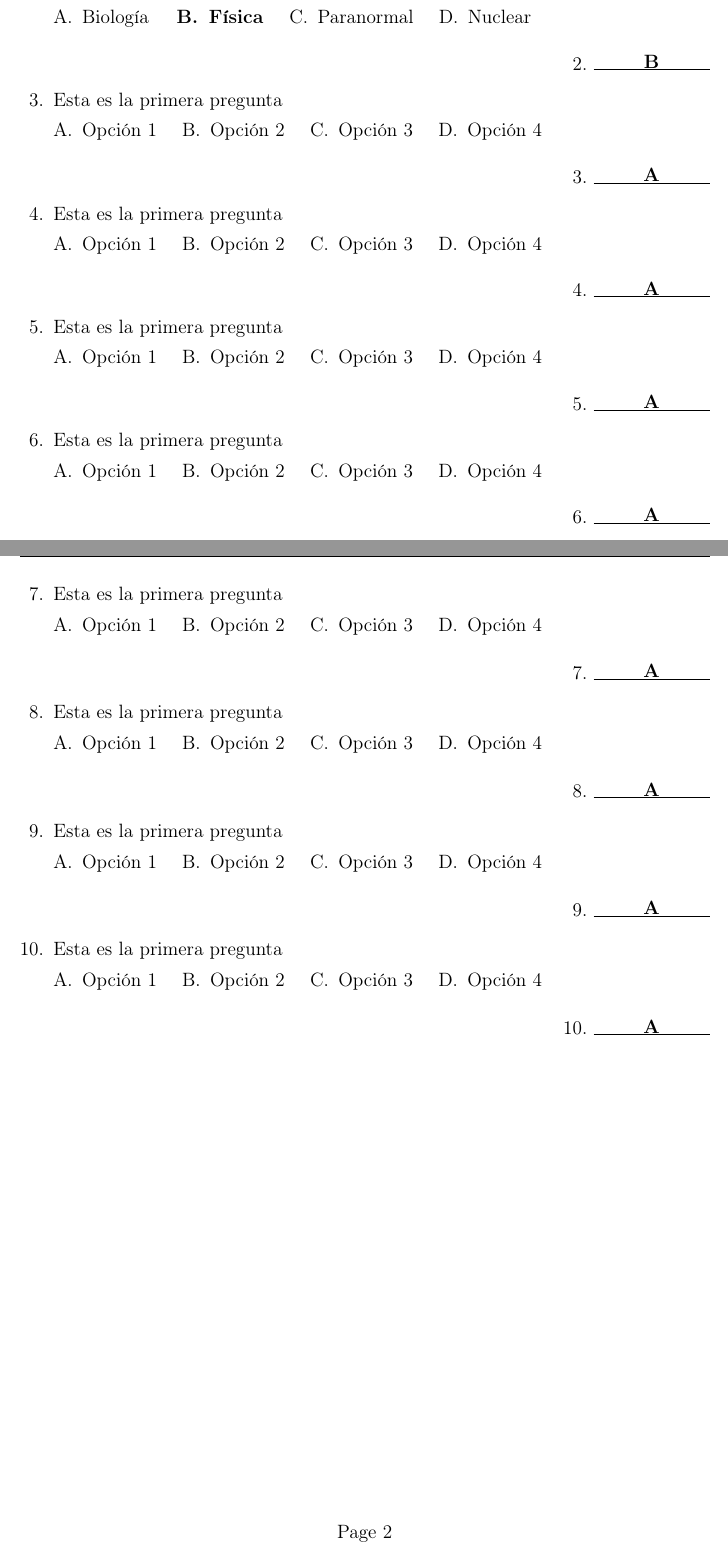
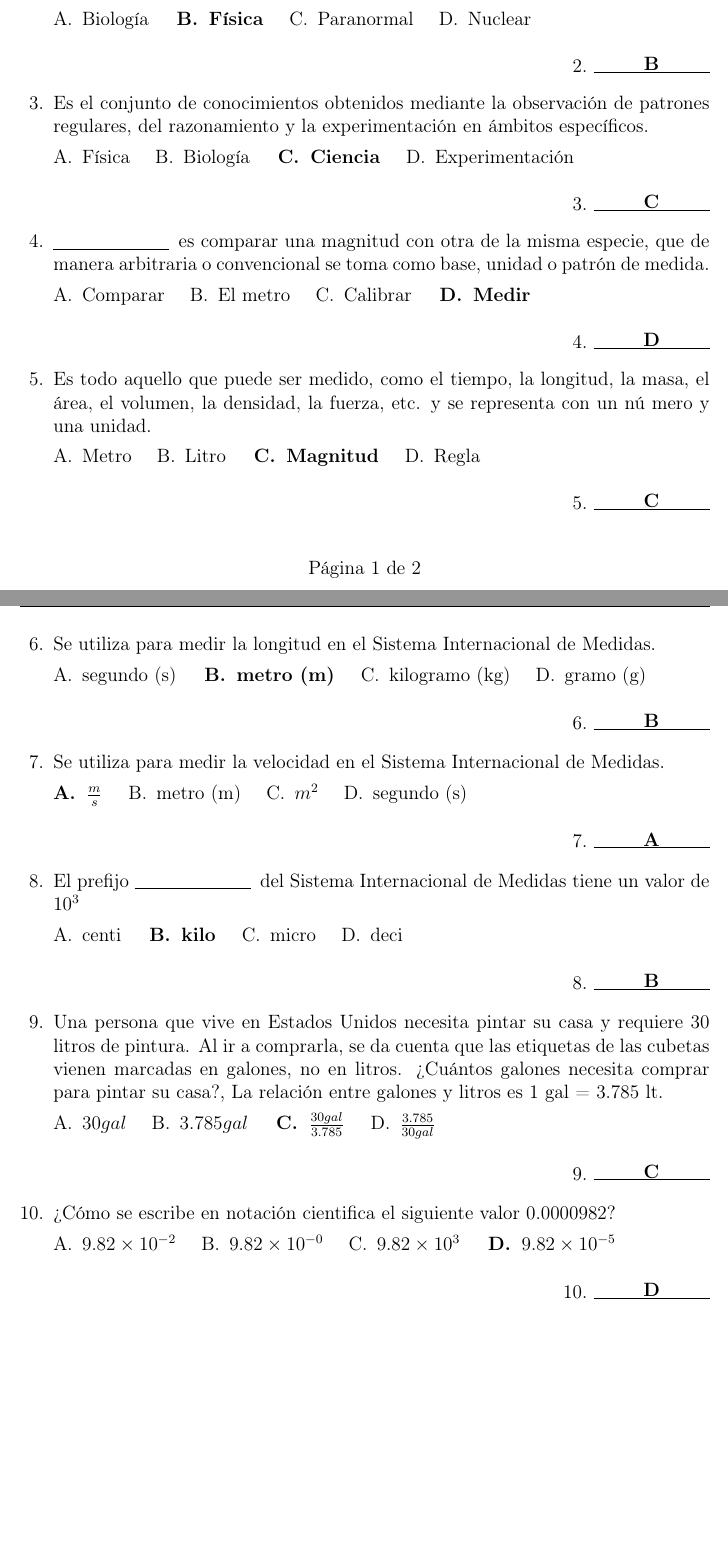
Before and after one commit to miguelinux/badex, a LaTeX problem sheet (fisica_1/u1t1.tex, which reads fisica_1/p/p03t1.tex, fisica_1/p/p04t1.tex, fisica_1/p/p05t1.tex): two parts of pages 1 and 2 of 2, joined at a grey line, cut so that both start at the same text, the shorter picture padded with empty space. Compiled offline with pdfLaTeX.

Commit message:
fisica i

```diff
--- a/fisica_1/p/p03t1.tex
+++ b/fisica_1/p/p03t1.tex
@@ -1,12 +1,14 @@
 % ex: ts=2 sw=2 sts=2 et filetype=tex
 % SPDX-License-Identifier: CC-BY-SA-4.0
 
-\question Esta es la primera pregunta
+\question Es el conjunto de conocimientos obtenidos mediante la observación
+  de patrones regulares, del razonamiento y la experimentación en ámbitos
+  específicos.
 
   \begin{oneparchoices}
-    \choice Opción 1
-    \choice Opción 2
-    \choice Opción 3
-    \choice Opción 4
+    \choice Física
+    \choice Biología
+    \CorrectChoice Ciencia
+    \choice Experimentación
   \end{oneparchoices}
-  \answerline[A]
+  \answerline[C]
--- a/fisica_1/p/p04t1.tex
+++ b/fisica_1/p/p04t1.tex
@@ -1,12 +1,14 @@
 % ex: ts=2 sw=2 sts=2 et filetype=tex
 % SPDX-License-Identifier: CC-BY-SA-4.0
 
-\question Esta es la primera pregunta
+\question \fillin \enspace es comparar una magnitud con otra de la misma
+  especie, que de manera arbitraria o convencional se toma como base, unidad
+  o patrón de medida.
 
   \begin{oneparchoices}
-    \choice Opción 1
-    \choice Opción 2
-    \choice Opción 3
-    \choice Opción 4
+    \choice Comparar
+    \choice El metro
+    \choice Calibrar
+    \CorrectChoice Medir
   \end{oneparchoices}
-  \answerline[A]
+  \answerline[D]
--- a/fisica_1/p/p05t1.tex
+++ b/fisica_1/p/p05t1.tex
@@ -1,12 +1,14 @@
 % ex: ts=2 sw=2 sts=2 et filetype=tex
 % SPDX-License-Identifier: CC-BY-SA-4.0
 
-\question Esta es la primera pregunta
+\question Es todo aquello que puede ser medido, como el tiempo, la longitud,
+  la masa, el área, el volumen, la densidad, la fuerza, etc. y se representa
+  con un nú mero y una unidad.
 
   \begin{oneparchoices}
-    \choice Opción 1
-    \choice Opción 2
-    \choice Opción 3
-    \choice Opción 4
+    \choice Metro
+    \choice Litro
+    \CorrectChoice Magnitud
+    \choice Regla
   \end{oneparchoices}
-  \answerline[A]
+  \answerline[C]
--- a/fisica_1/p/p06t1.tex
+++ b/fisica_1/p/p06t1.tex
@@ -1,12 +1,13 @@
 % ex: ts=2 sw=2 sts=2 et filetype=tex
 % SPDX-License-Identifier: CC-BY-SA-4.0
 
-\question Esta es la primera pregunta
+\question Se utiliza para medir la longitud en el Sistema Internacional de
+Medidas.
 
   \begin{oneparchoices}
-    \choice Opción 1
-    \choice Opción 2
-    \choice Opción 3
-    \choice Opción 4
+    \choice segundo (s)
+    \CorrectChoice metro (m)
+    \choice kilogramo (kg)
+    \choice gramo (g)
   \end{oneparchoices}
-  \answerline[A]
+  \answerline[B]
--- a/fisica_1/p/p07t1.tex
+++ b/fisica_1/p/p07t1.tex
@@ -1,12 +1,13 @@
 % ex: ts=2 sw=2 sts=2 et filetype=tex
 % SPDX-License-Identifier: CC-BY-SA-4.0
 
-\question Esta es la primera pregunta
+\question Se utiliza para medir la velocidad en el Sistema Internacional de
+Medidas.
 
   \begin{oneparchoices}
-    \choice Opción 1
-    \choice Opción 2
-    \choice Opción 3
-    \choice Opción 4
+    \CorrectChoice $\frac{m}{s}$
+    \choice metro (m)
+    \choice $m^2$
+    \choice segundo (s)
   \end{oneparchoices}
   \answerline[A]
--- a/fisica_1/p/p08t1.tex
+++ b/fisica_1/p/p08t1.tex
@@ -1,12 +1,13 @@
 % ex: ts=2 sw=2 sts=2 et filetype=tex
 % SPDX-License-Identifier: CC-BY-SA-4.0
 
-\question Esta es la primera pregunta
+\question El prefijo \fillin \enspace del Sistema Internacional de Medidas
+tiene un valor de $10^3$
 
   \begin{oneparchoices}
-    \choice Opción 1
-    \choice Opción 2
-    \choice Opción 3
-    \choice Opción 4
+    \choice centi
+    \CorrectChoice kilo
+    \choice micro
+    \choice deci
   \end{oneparchoices}
-  \answerline[A]
+  \answerline[B]
--- a/fisica_1/p/p09t1.tex
+++ b/fisica_1/p/p09t1.tex
@@ -1,12 +1,16 @@
 % ex: ts=2 sw=2 sts=2 et filetype=tex
 % SPDX-License-Identifier: CC-BY-SA-4.0
 
-\question Esta es la primera pregunta
+\question Una persona que vive en Estados Unidos necesita pintar su casa
+  y requiere 30 litros de pintura. Al ir a comprarla, se da cuenta que
+  las etiquetas de las cubetas vienen marcadas en galones, no en litros.
+  ¿Cuántos galones necesita comprar para pintar su casa?, La relación entre
+  galones y litros es 1 gal = 3.785 lt.
 
   \begin{oneparchoices}
-    \choice Opción 1
-    \choice Opción 2
-    \choice Opción 3
-    \choice Opción 4
+    \choice $30 gal$
+    \choice $3.785 gal$
+    \CorrectChoice $\frac{30 gal}{3.785}$
+    \choice $\frac{3.785}{30 gal}$
   \end{oneparchoices}
-  \answerline[A]
+  \answerline[C]
--- a/fisica_1/p/p10t1.tex
+++ b/fisica_1/p/p10t1.tex
@@ -1,12 +1,13 @@
 % ex: ts=2 sw=2 sts=2 et filetype=tex
 % SPDX-License-Identifier: CC-BY-SA-4.0
 
-\question Esta es la primera pregunta
+\question ¿Cómo se escribe en notación cientifica el siguiente valor
+  $0.0000982$?
 
   \begin{oneparchoices}
-    \choice Opción 1
-    \choice Opción 2
-    \choice Opción 3
-    \choice Opción 4
+    \choice $9.82\times10^{-2}$
+    \choice $9.82\times10^{-0}$
+    \choice $9.82\times10^{3}$
+    \CorrectChoice $9.82\times10^{-5}$
   \end{oneparchoices}
-  \answerline[A]
+  \answerline[D]
--- a/fisica_1/u1t1.tex
+++ b/fisica_1/u1t1.tex
@@ -5,12 +5,13 @@
 
 \usepackage[utf8]{inputenc}
 \usepackage[T1]{fontenc}
-\usepackage[spanish]{babel}
+%\usepackage[spanish]{babel}
 \usepackage[letterpaper]{geometry}
 
 \pagestyle{headandfoot}
 \headrule
 \header{Física I}{Examen}{CBTIS 246}
+\footer{}{Página \thepage\ de \numpages}{}
 
 \pointpoints{punto}{puntos}
 \renewcommand{\solutiontitle}{\textbf{Solución: }}
```
Also changed, not shown: fisica_1/u1t1.tex (6 more changed lines).
